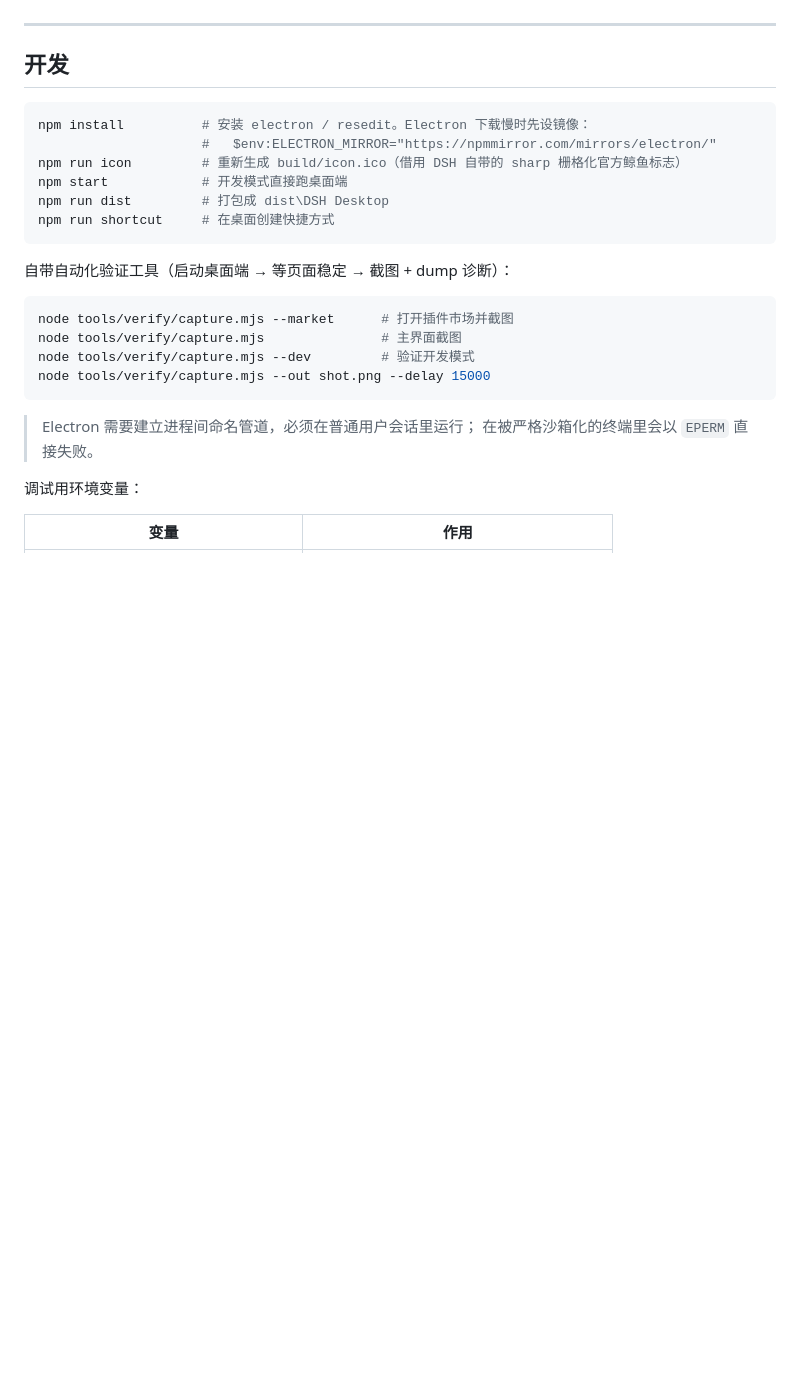
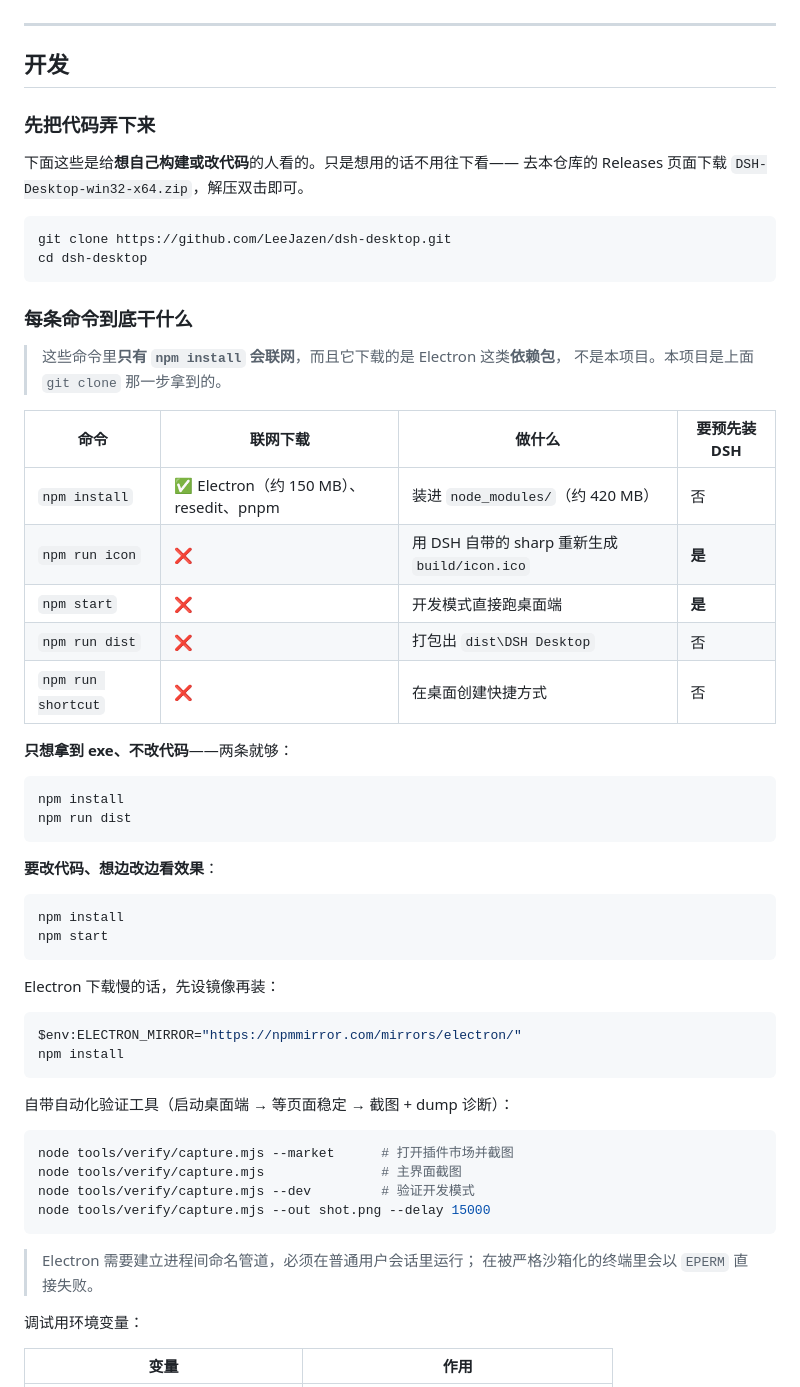
Before and after one commit to LeeJazen/dsh-desktop, a Markdown page: README.md, the part around the change. Drawn GitHub-style; blank space fills up the shorter version.

Commit message:
docs: 补上开发章节缺失的「获取代码」并说明各命令行为
有读者会以为 npm install 会下载本项目。实际上它只下载 Electron 这类依赖包，
本项目是 git clone 那一步拿到的。原章节直接跳到命令列表，既没说代码从哪来，
也没区分「只想构建 exe」和「要改代码」两条路径。

- 增加 git clone 步骤与前提（Node.js + DSH）
- 增加命令对照表：是否联网、下载什么、做什么、是否依赖 DSH
- 分开写「只构建」与「边改边看」两条路径
- Electron 镜像设置移到末尾，作为下载慢时的补充

````diff
--- a/README.md
+++ b/README.md
@@ -155,13 +155,48 @@ dsh web          # 能跑起来就说明环境 OK（可选）
 
 ## 开发
 
+### 先把代码弄下来
+
+下面这些是给**想自己构建或改代码**的人看的。只是想用的话不用往下看——
+去本仓库的 Releases 页面下载 `DSH-Desktop-win32-x64.zip`，解压双击即可。
+
 ```powershell
-npm install          # 安装 electron / resedit。Electron 下载慢时先设镜像：
-                     #   $env:ELECTRON_MIRROR="https://npmmirror.com/mirrors/electron/"
-npm run icon         # 重新生成 build/icon.ico（借用 DSH 自带的 sharp 栅格化官方鲸鱼标志）
-npm start            # 开发模式直接跑桌面端
-npm run dist         # 打包成 dist\DSH Desktop
-npm run shortcut     # 在桌面创建快捷方式
+git clone https://github.com/LeeJazen/dsh-desktop.git
+cd dsh-desktop
+```
+
+### 每条命令到底干什么
+
+> 这些命令里**只有 `npm install` 会联网**，而且它下载的是 Electron 这类**依赖包**，
+> 不是本项目。本项目是上面 `git clone` 那一步拿到的。
+
+| 命令 | 联网下载 | 做什么 | 要预先装 DSH |
+|---|---|---|---|
+| `npm install` | ✅ Electron（约 150 MB）、resedit、pnpm | 装进 `node_modules/`（约 420 MB） | 否 |
+| `npm run icon` | ❌ | 用 DSH 自带的 sharp 重新生成 `build/icon.ico` | **是** |
+| `npm start` | ❌ | 开发模式直接跑桌面端 | **是** |
+| `npm run dist` | ❌ | 打包出 `dist\DSH Desktop` | 否 |
+| `npm run shortcut` | ❌ | 在桌面创建快捷方式 | 否 |
+
+**只想拿到 exe、不改代码**——两条就够：
+
+```powershell
+npm install
+npm run dist
+```
+
+**要改代码、想边改边看效果**：
+
+```powershell
+npm install
+npm start
+```
+
+Electron 下载慢的话，先设镜像再装：
+
+```powershell
+$env:ELECTRON_MIRROR="https://npmmirror.com/mirrors/electron/"
+npm install
 ```
 
 自带自动化验证工具（启动桌面端 → 等页面稳定 → 截图 + dump 诊断）：
````
